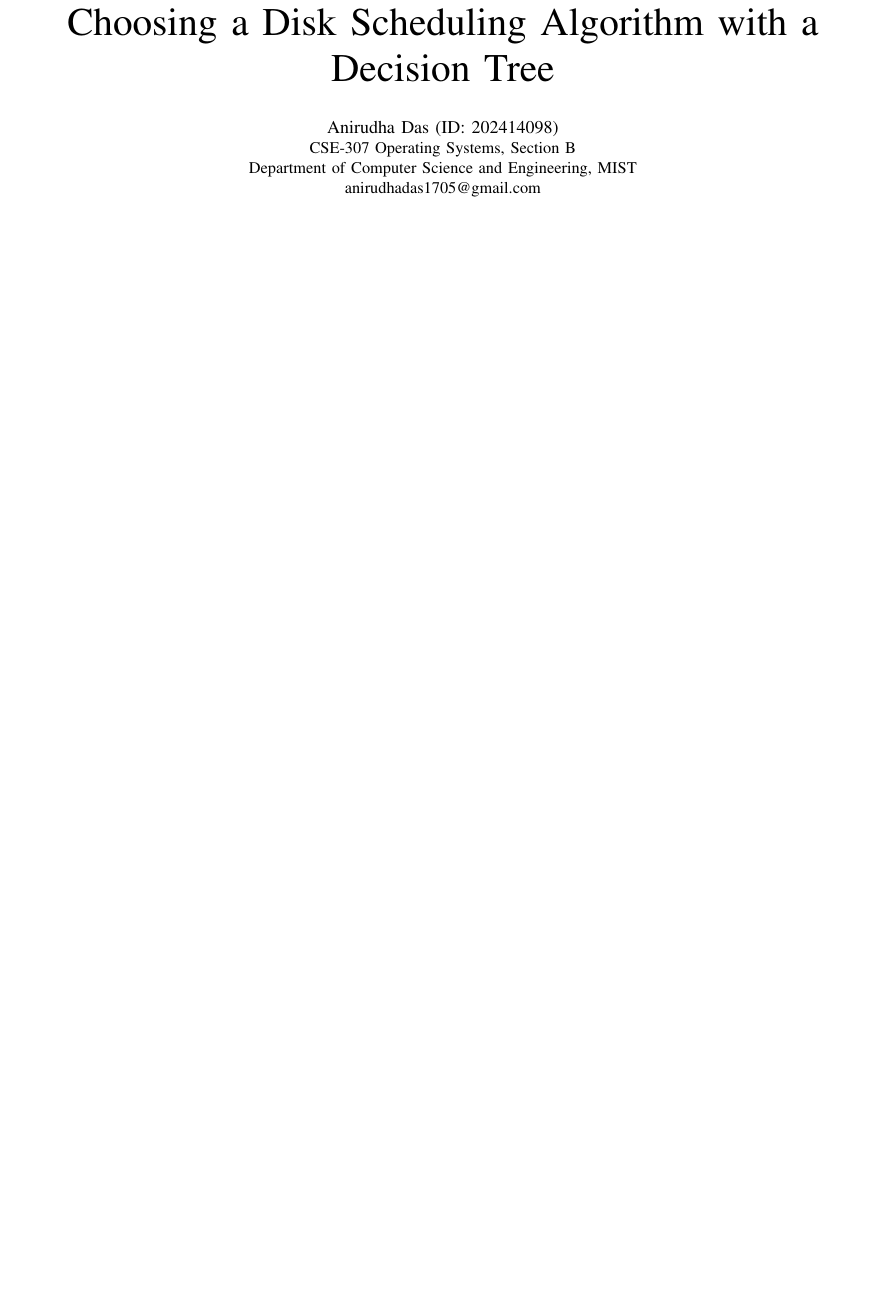
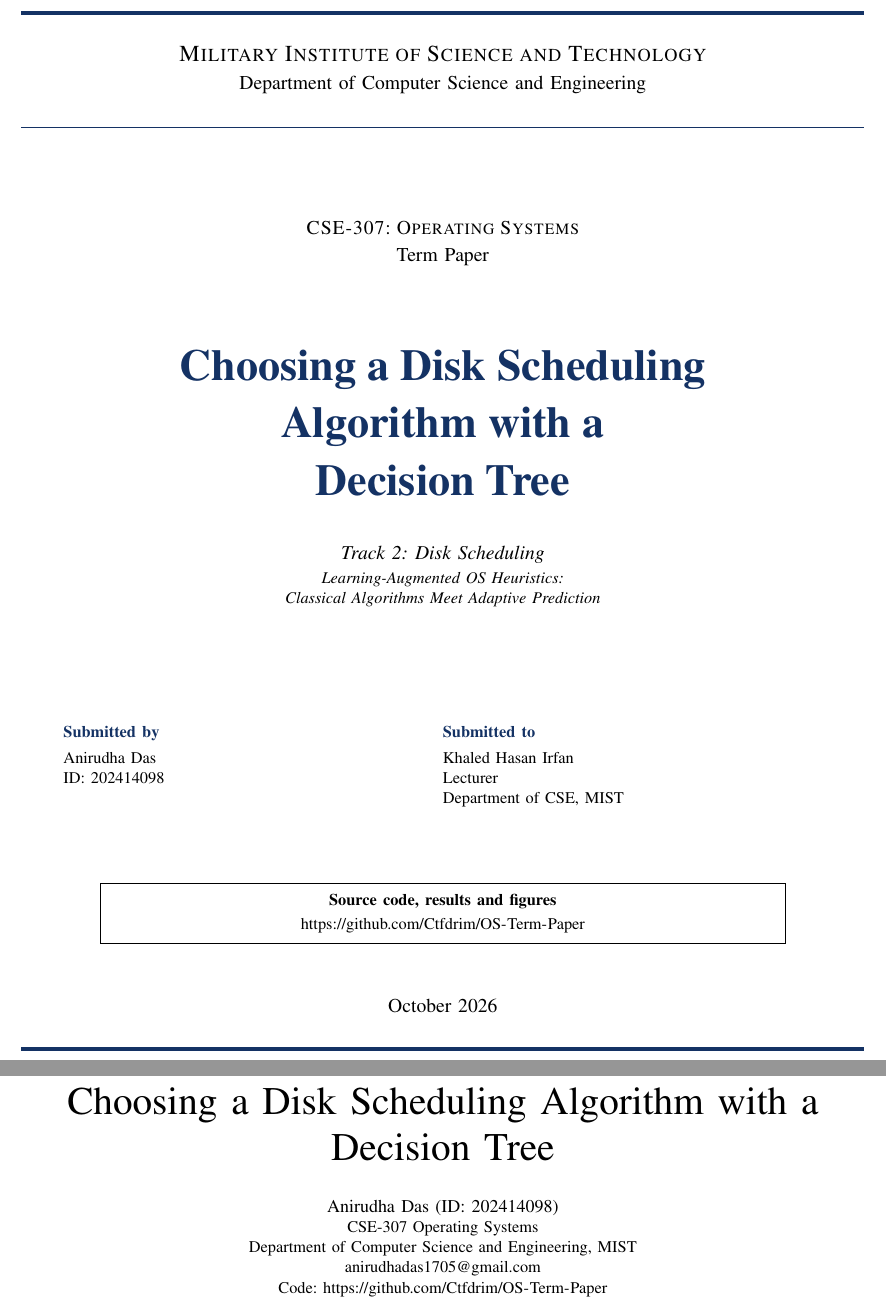
Before and after one commit to Ctfdrim/OS-Term-Paper, a LaTeX paper (paper/main.tex): part of page 1 of 4 before the commit and two parts of pages 1 and 2 of 5 after it, the two joined at a grey line, cut at the place of the change, the shorter picture padded with empty space. Compiled offline with pdfLaTeX.

Commit message:
add cover page and repo link to paper

```diff
--- a/paper/main.tex
+++ b/paper/main.tex
@@ -7,9 +9,55 @@
+\begin{titlepage}
+\centering
+\vspace*{0.5cm}
+{\color{navy}\rule{\textwidth}{2.5pt}}\par
+\vspace{0.4cm}
+{\Large\textsc{Military Institute of Science and Technology}\par}
+\vspace{0.1cm}
+{\large Department of Computer Science and Engineering\par}
+\vspace{0.4cm}
+{\color{navy}\rule{\textwidth}{0.6pt}}\par
+
+\vspace{1.8cm}
+{\large\textsc{CSE-307: Operating Systems}\par}
+\vspace{0.1cm}
+{\large Term Paper\par}
+
+\vspace{1.4cm}
+{\fontsize{27}{33}\selectfont\bfseries\color{navy} Choosing a Disk Scheduling\\[2pt] Algorithm with a\\[2pt] Decision Tree\par}
+
+\vspace{0.9cm}
+{\large\itshape Track 2: Disk Scheduling\par}
+\vspace{0.1cm}
+{\normalsize\itshape Learning-Augmented OS Heuristics:\\ Classical Algorithms Meet Adaptive Prediction\par}
+
+\vfill
+\begin{tabular}{@{}p{0.45\textwidth}@{}p{0.45\textwidth}@{}}
+\textbf{\color{navy}Submitted by} & \textbf{\color{navy}Submitted to}\\[4pt]
+Anirudha Das & Khaled Hasan Irfan\\
+ID: 202414098 & Lecturer\\
+ & Department of CSE, MIST\\
+\end{tabular}
+
+\vspace{1.6cm}
+\fbox{\begin{minipage}{0.8\textwidth}\centering\vspace{3pt}
+\textbf{Source code, results and figures}\\[3pt]
+\url{https://github.com/Ctfdrim/OS-Term-Paper}\vspace{3pt}
+\end{minipage}}
+
+\vspace{1.2cm}
+{\large October 2026\par}
+\vspace{0.4cm}
+{\color{navy}\rule{\textwidth}{2.5pt}}\par
+\end{titlepage}
+
+% ------------------------------------------------------------ paper
 \title{Choosing a Disk Scheduling Algorithm with a Decision Tree}
 
 \author{\IEEEauthorblockN{Anirudha Das (ID: 202414098)}
-\IEEEauthorblockA{CSE-307 Operating Systems, Section B\\
+\IEEEauthorblockA{CSE-307 Operating Systems\\
 Department of Computer Science and Engineering, MIST\\
-anirudhadas1705@gmail.com}}
+anirudhadas1705@gmail.com\\
+Code: \url{https://github.com/Ctfdrim/OS-Term-Paper}}}
 
 \maketitle
 
```
Also changed, not shown: paper/main.pdf, paper/main.tex (4 more changed lines).
